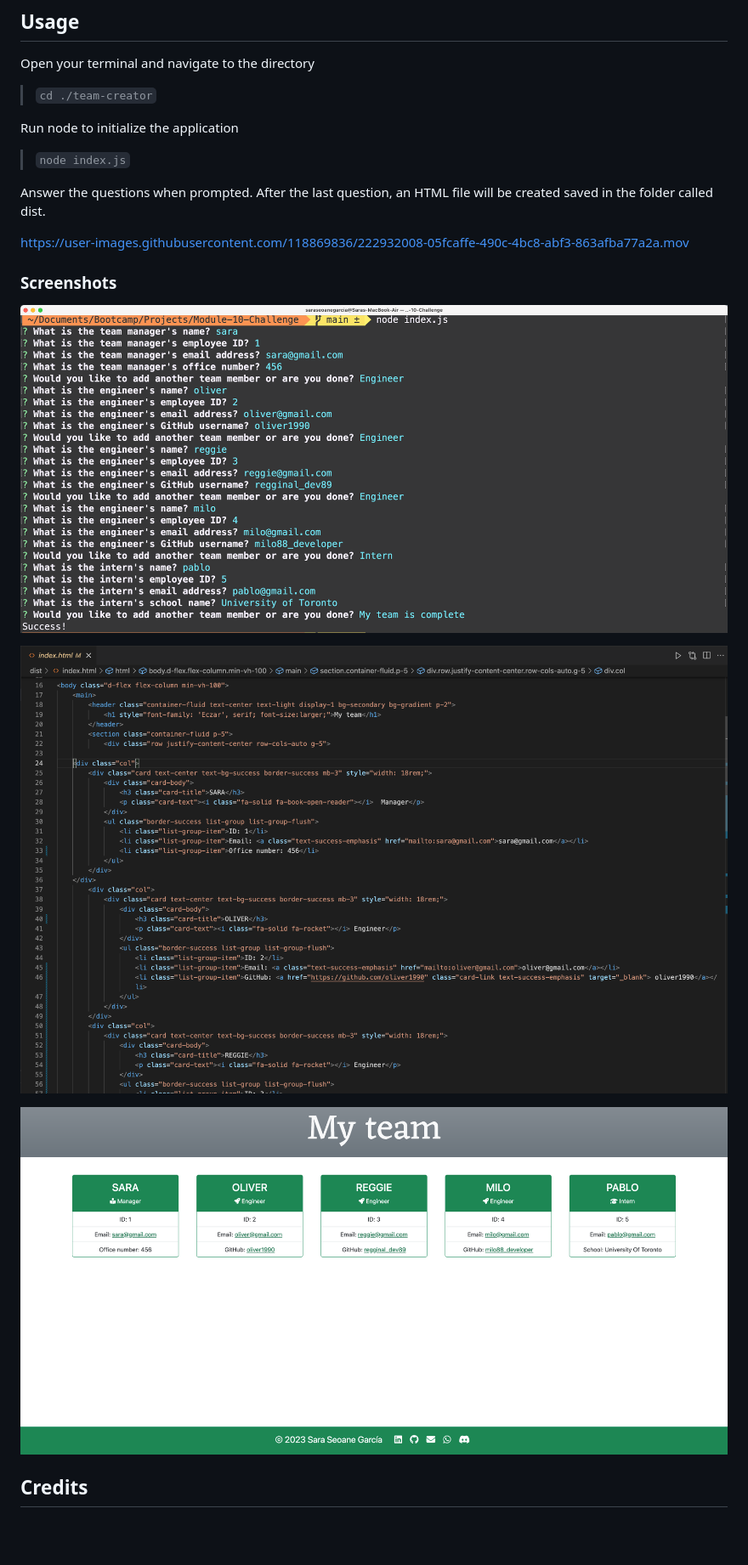
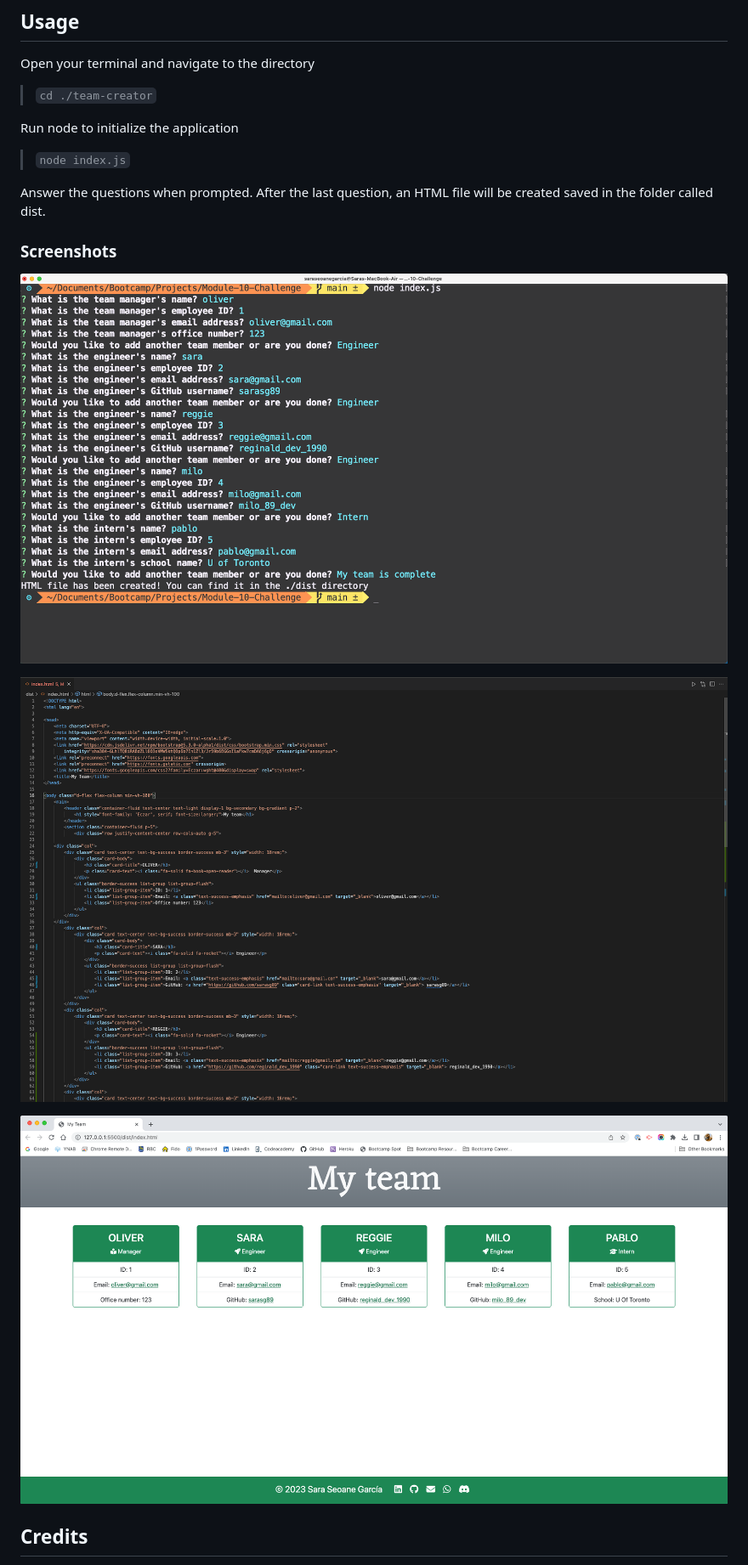
Before and after one commit to sarasg89/team-creator, a Markdown page: README.md, the part around the change printed below. Shown: that part at 85% size. GitHub-like rendering; pictures changed too: images/new generated HTML.png (added), images/new generated page.png (added), images/new terminal.png (added); blank space fills up the shorter version.

Commit message:
finalized the testing for fileIO. added updated screenshots to README file

```diff
--- a/README.md
+++ b/README.md
@@ -40,15 +40,15 @@ Run node to initialize the application
 
 Answer the questions when prompted. After the last question, an HTML file will be created saved in the folder called dist.
 
-https://user-images.githubusercontent.com/118869836/222932008-05fcaffe-490c-4bc8-abf3-863afba77a2a.mov
+
 
 ### Screenshots
 
-![terminal](./images/terminal.png)
+![terminal](./images/new%20terminal.png)
 
-![generated HTML](./images/generated%20HTML.png)
+![generated HTML](./images/new%20generated%20HTML.png)
 
-![final page](./images/generated%20summary%20page.png)
+![final page](./images/new%20generated%20page.png)
 
 ## Credits
 
```
Also changed, not shown: other parts of README.md (+2 -0 lines), 4 other files.
